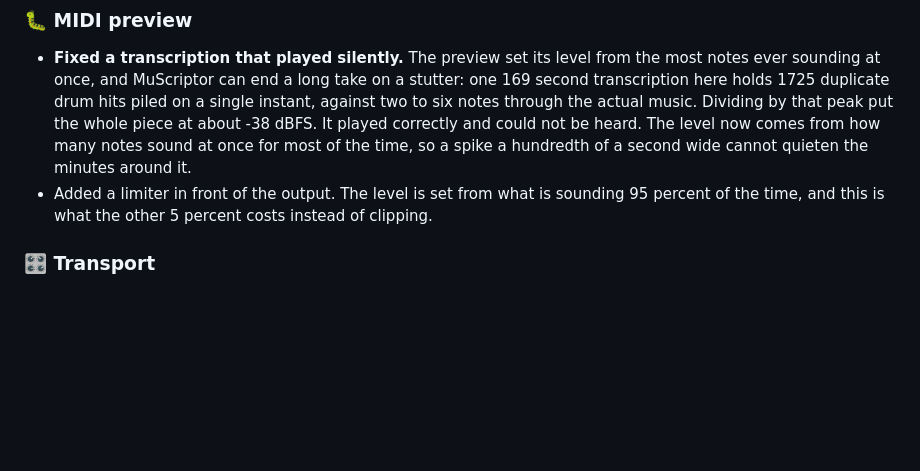
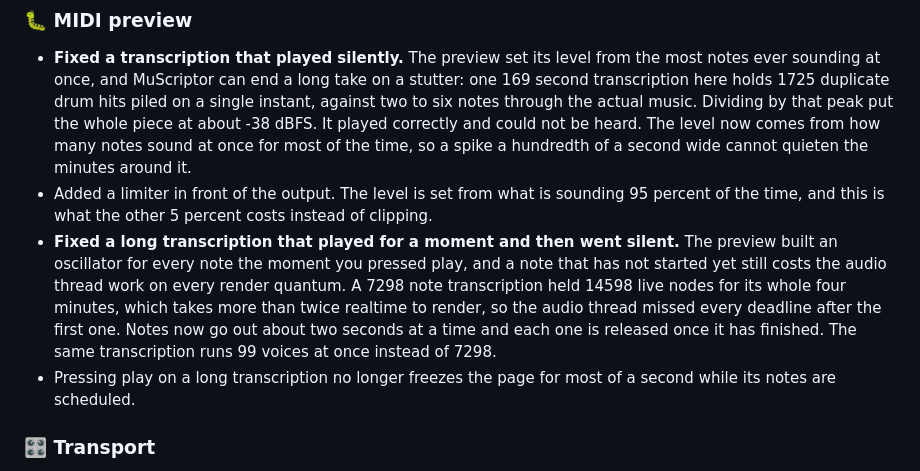
Before and after one commit to pinkpixel-dev/miso, a Markdown page: CHANGELOG.md, the part around the change. Drawn GitHub-style; blank space fills up the shorter version.

Commit message:
docs: record the rolling-window fix and close phase 7
Adds the preview scheduling fix to the 0.30.0 changelog, marks phase 7
complete in the roadmap

```diff
--- a/CHANGELOG.md
+++ b/CHANGELOG.md
@@ -18,6 +18,16 @@ this file, so the earlier history lives in the git log.
 - Added a limiter in front of the output. The level is set from what is
   sounding 95 percent of the time, and this is what the other 5 percent costs
   instead of clipping.
+- **Fixed a long transcription that played for a moment and then went silent.**
+  The preview built an oscillator for every note the moment you pressed play,
+  and a note that has not started yet still costs the audio thread work on
+  every render quantum. A 7298 note transcription held 14598 live nodes for its
+  whole four minutes, which takes more than twice realtime to render, so the
+  audio thread missed every deadline after the first one. Notes now go out
+  about two seconds at a time and each one is released once it has finished.
+  The same transcription runs 99 voices at once instead of 7298.
+- Pressing play on a long transcription no longer freezes the page for most of
+  a second while its notes are scheduled.
 
 ### 🎛️ Transport
 
```
